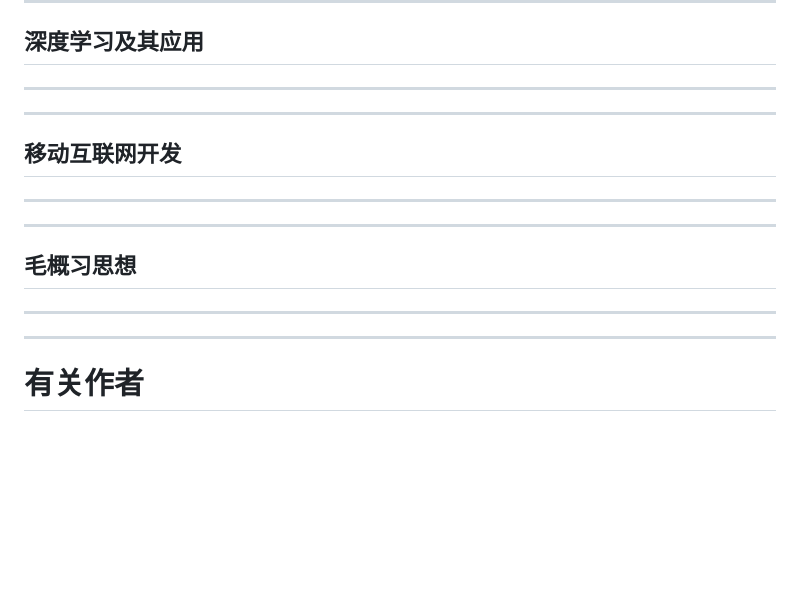
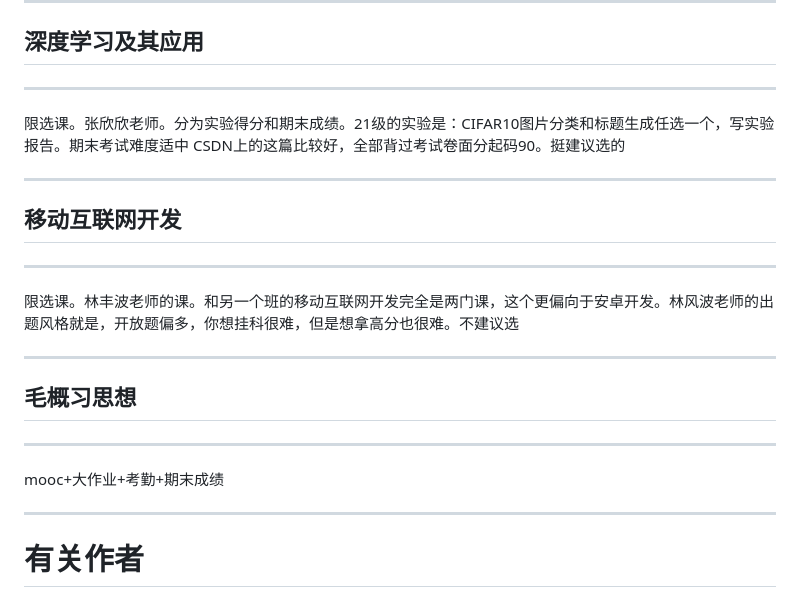
Before and after one commit to Soulver-20021124/SDUSEStrategy, a Markdown page: README.md, the part around one of its changes. Rendered like a GitHub page; blank space fills up the shorter version.

```diff
--- a/README.md
+++ b/README.md
@@ -892,20 +898,21 @@ csdn上有往年题回忆，题型比较相近
 ## 深度学习及其应用
 
 ---
-
+限选课。张欣欣老师。分为实验得分和期末成绩。21级的实验是：CIFAR10图片分类和标题生成任选一个，写实验报告。期末考试难度适中
+CSDN上的这篇比较好，全部背过考试卷面分起码90。挺建议选的
 
 
 ---
 ## 移动互联网开发
 
 ---
-
+限选课。林丰波老师的课。和另一个班的移动互联网开发完全是两门课，这个更偏向于安卓开发。林风波老师的出题风格就是，开放题偏多，你想挂科很难，但是想拿高分也很难。不建议选
 
 ---
 ## 毛概习思想
 
 ---
-
+mooc+大作业+考勤+期末成绩
 
 ---
 # **有关作者**
```
Also changed, not shown: other parts of README.md (+11 -5 lines).
